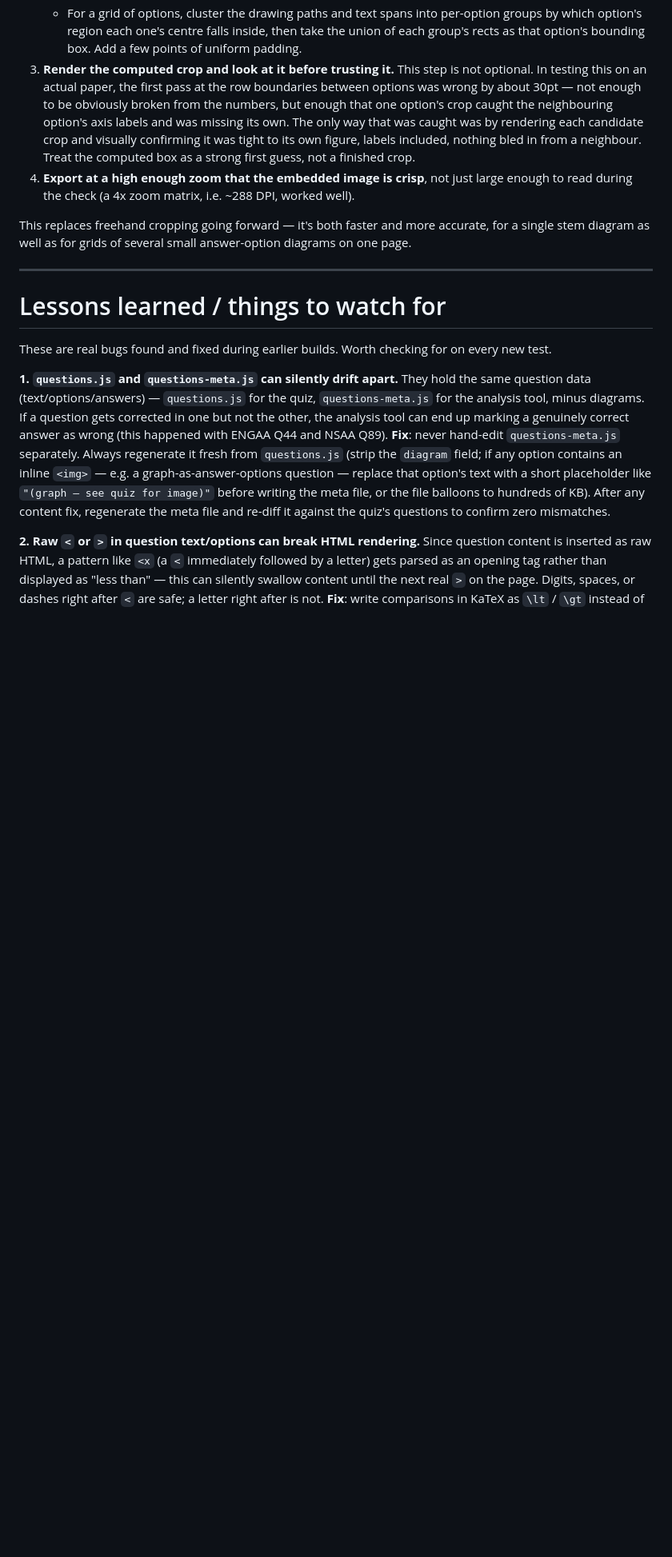
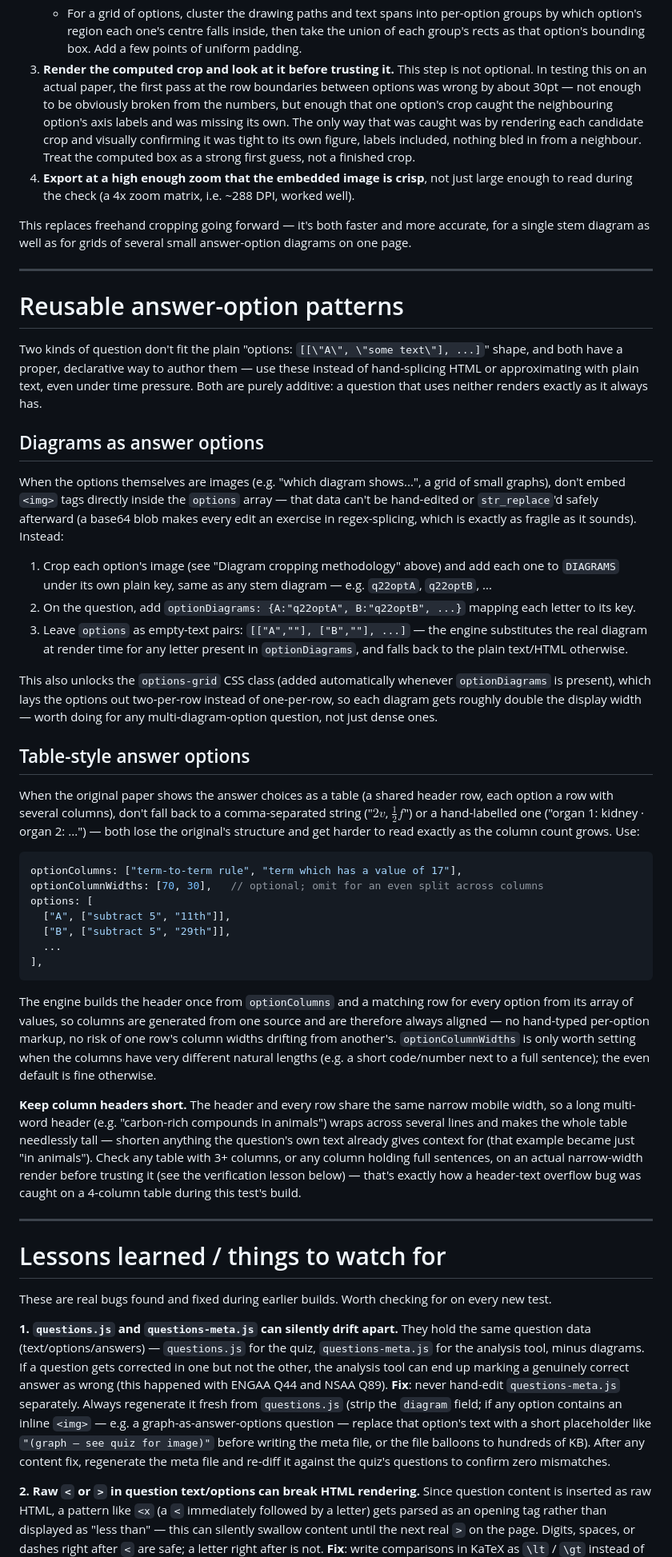
Before and after one commit to sirioq/exams, a Markdown page: README.md, the part around one of its changes. Shown at 80% size. Drawn GitHub-style; blank space fills up the shorter version.

````diff
--- a/README.md
+++ b/README.md
@@ -163,6 +170,63 @@ diagram as well as for grids of several small answer-option diagrams on one page
 
 ---
 
+# Reusable answer-option patterns
+
+Two kinds of question don't fit the plain "options: `[[\"A\", \"some text\"], ...]`" shape, and both have a
+proper, declarative way to author them — use these instead of hand-splicing HTML or approximating with
+plain text, even under time pressure. Both are purely additive: a question that uses neither renders
+exactly as it always has.
+
+## Diagrams as answer options
+
+When the options themselves are images (e.g. "which diagram shows...", a grid of small graphs), don't
+embed `<img>` tags directly inside the `options` array — that data can't be hand-edited or `str_replace`'d
+safely afterward (a base64 blob makes every edit an exercise in regex-splicing, which is exactly as
+fragile as it sounds). Instead:
+
+1. Crop each option's image (see "Diagram cropping methodology" above) and add each one to `DIAGRAMS` under
+   its own plain key, same as any stem diagram — e.g. `q22optA`, `q22optB`, ...
+2. On the question, add `optionDiagrams: {A:"q22optA", B:"q22optB", ...}` mapping each letter to its key.
+3. Leave `options` as empty-text pairs: `[["A",""], ["B",""], ...]` — the engine substitutes the real
+   diagram at render time for any letter present in `optionDiagrams`, and falls back to the plain text/HTML
+   otherwise.
+
+This also unlocks the `options-grid` CSS class (added automatically whenever `optionDiagrams` is present),
+which lays the options out two-per-row instead of one-per-row, so each diagram gets roughly double the
+display width — worth doing for any multi-diagram-option question, not just dense ones.
+
+## Table-style answer options
+
+When the original paper shows the answer choices as a table (a shared header row, each option a row with
+several columns), don't fall back to a comma-separated string ("$2v$, $\frac{1}{2}f$") or a hand-labelled
+one ("organ 1: kidney · organ 2: ...") — both lose the original's structure and get harder to read exactly
+as the column count grows. Use:
+
+```js
+optionColumns: ["term-to-term rule", "term which has a value of 17"],
+optionColumnWidths: [70, 30],   // optional; omit for an even split across columns
+options: [
+  ["A", ["subtract 5", "11th"]],
+  ["B", ["subtract 5", "29th"]],
+  ...
+],
+```
+
+The engine builds the header once from `optionColumns` and a matching row for every option from its array
+of values, so columns are generated from one source and are therefore always aligned — no hand-typed
+per-option markup, no risk of one row's column widths drifting from another's. `optionColumnWidths` is
+only worth setting when the columns have very different natural lengths (e.g. a short code/number next to
+a full sentence); the even default is fine otherwise.
+
+**Keep column headers short.** The header and every row share the same narrow mobile width, so a long
+multi-word header (e.g. "carbon-rich compounds in animals") wraps across several lines and makes the whole
+table needlessly tall — shorten anything the question's own text already gives context for (that example
+became just "in animals"). Check any table with 3+ columns, or any column holding full sentences, on an
+actual narrow-width render before trusting it (see the verification lesson below) — that's exactly how a
+header-text overflow bug was caught on a 4-column table during this test's build.
+
+---
+
 # Lessons learned / things to watch for
 
 These are real bugs found and fixed during earlier builds. Worth checking for on every new test.
````
Also changed, not shown: other parts of README.md (+22 -0 lines).
